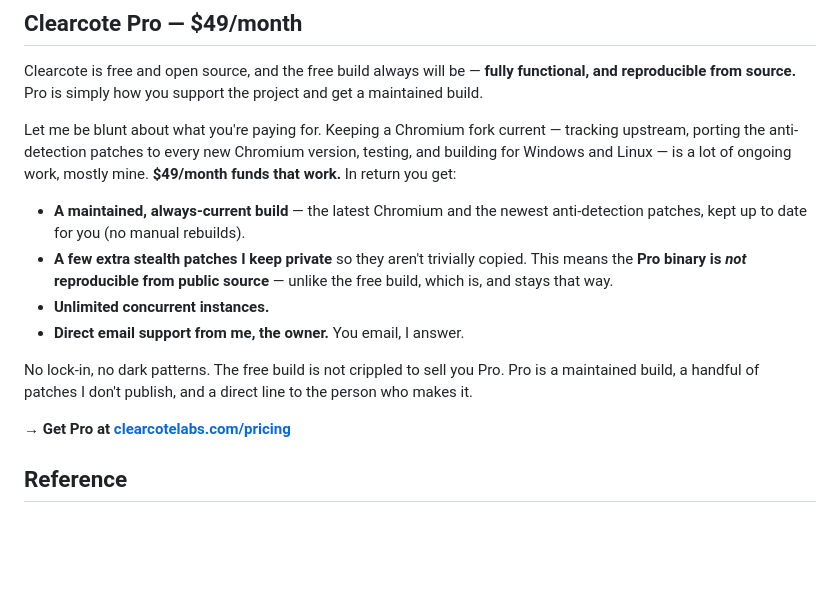
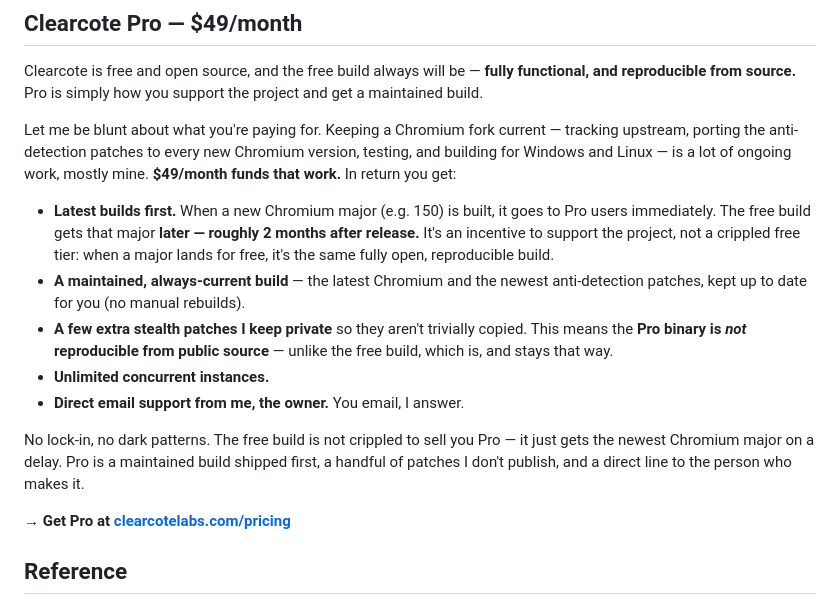
Before and after one commit to clearcotelabs/clearcote-browser, a Markdown page: README.md, the part around the change. Drawn GitHub-style; blank space fills up the shorter version.

Commit message:
docs: Pro gets new Chromium majors first; free ~2 months later

```diff
--- a/README.md
+++ b/README.md
@@ -396,12 +396,13 @@ Clearcote is free and open source, and the free build always will be — **fully
 
 Let me be blunt about what you're paying for. Keeping a Chromium fork current — tracking upstream, porting the anti-detection patches to every new Chromium version, testing, and building for Windows and Linux — is a lot of ongoing work, mostly mine. **$49/month funds that work.** In return you get:
 
+- **Latest builds first.** When a new Chromium major (e.g. 150) is built, it goes to Pro users immediately. The free build gets that major **later — roughly 2 months after release.** It's an incentive to support the project, not a crippled free tier: when a major lands for free, it's the same fully open, reproducible build.
 - **A maintained, always-current build** — the latest Chromium and the newest anti-detection patches, kept up to date for you (no manual rebuilds).
 - **A few extra stealth patches I keep private** so they aren't trivially copied. This means the **Pro binary is *not* reproducible from public source** — unlike the free build, which is, and stays that way.
 - **Unlimited concurrent instances.**
 - **Direct email support from me, the owner.** You email, I answer.
 
-No lock-in, no dark patterns. The free build is not crippled to sell you Pro. Pro is a maintained build, a handful of patches I don't publish, and a direct line to the person who makes it.
+No lock-in, no dark patterns. The free build is not crippled to sell you Pro — it just gets the newest Chromium major on a delay. Pro is a maintained build shipped first, a handful of patches I don't publish, and a direct line to the person who makes it.
 
 **→ Get Pro at [clearcotelabs.com/pricing](https://clearcotelabs.com/pricing)**
 
```
